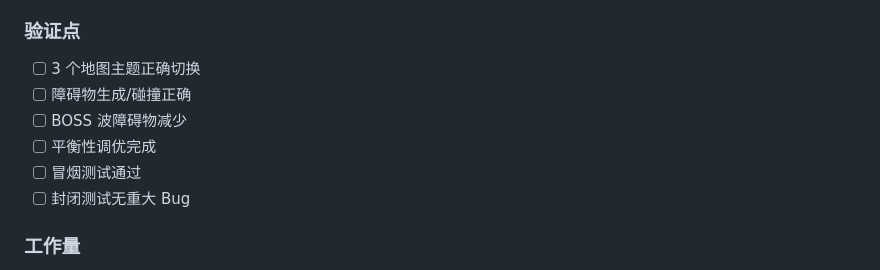
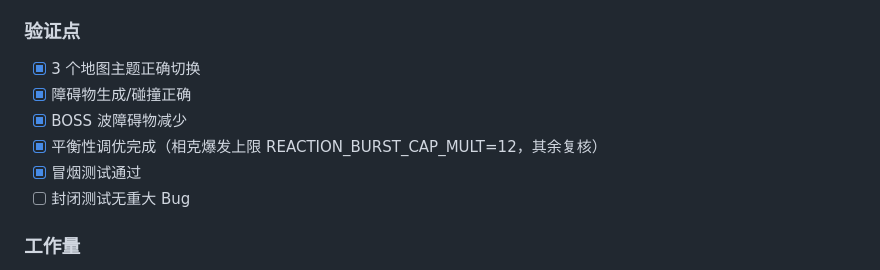
Before and after one commit to CONQUERORLL/TheGreatestProject, a Markdown page: docs/plans/东方奇谭_Phase4-5_实施计划.md, the part around one of its changes. Rendered like a GitHub page.

Commit message:
docs: 同步规划文档验收清单勾选
Phase 2/4/5 已完成但未勾选的验收项同步为 [x]，并标注实测数字
（角色 18 / 武器 26 / 敌人 21 / 道具 52 等）。未做的（封闭测试、对象池、
门派专属天赋树、BOSS 特殊机制）保持 [ ]，如实反映进度。

```diff
--- a/docs/plans/东方奇谭_Phase4-5_实施计划.md
+++ b/docs/plans/东方奇谭_Phase4-5_实施计划.md
@@ -185,11 +185,11 @@ Phase 1-3 已完成、已提交、已推送：
 - 迭代调整数值
 
 ### 验证点
-- [ ] 3 个地图主题正确切换
-- [ ] 障碍物生成/碰撞正确
-- [ ] BOSS 波障碍物减少
-- [ ] 平衡性调优完成
-- [ ] 冒烟测试通过
+- [x] 3 个地图主题正确切换
+- [x] 障碍物生成/碰撞正确
+- [x] BOSS 波障碍物减少
+- [x] 平衡性调优完成（相克爆发上限 REACTION_BURST_CAP_MULT=12，其余复核）
+- [x] 冒烟测试通过
 - [ ] 封闭测试无重大 Bug
 
 ### 工作量
```
Also changed, not shown: other parts of docs/plans/东方奇谭_Phase4-5_实施计划.md (+8 -8 lines), 类土豆兄弟游戏开发规划.md (+6 -6 lines), 1 other file.
